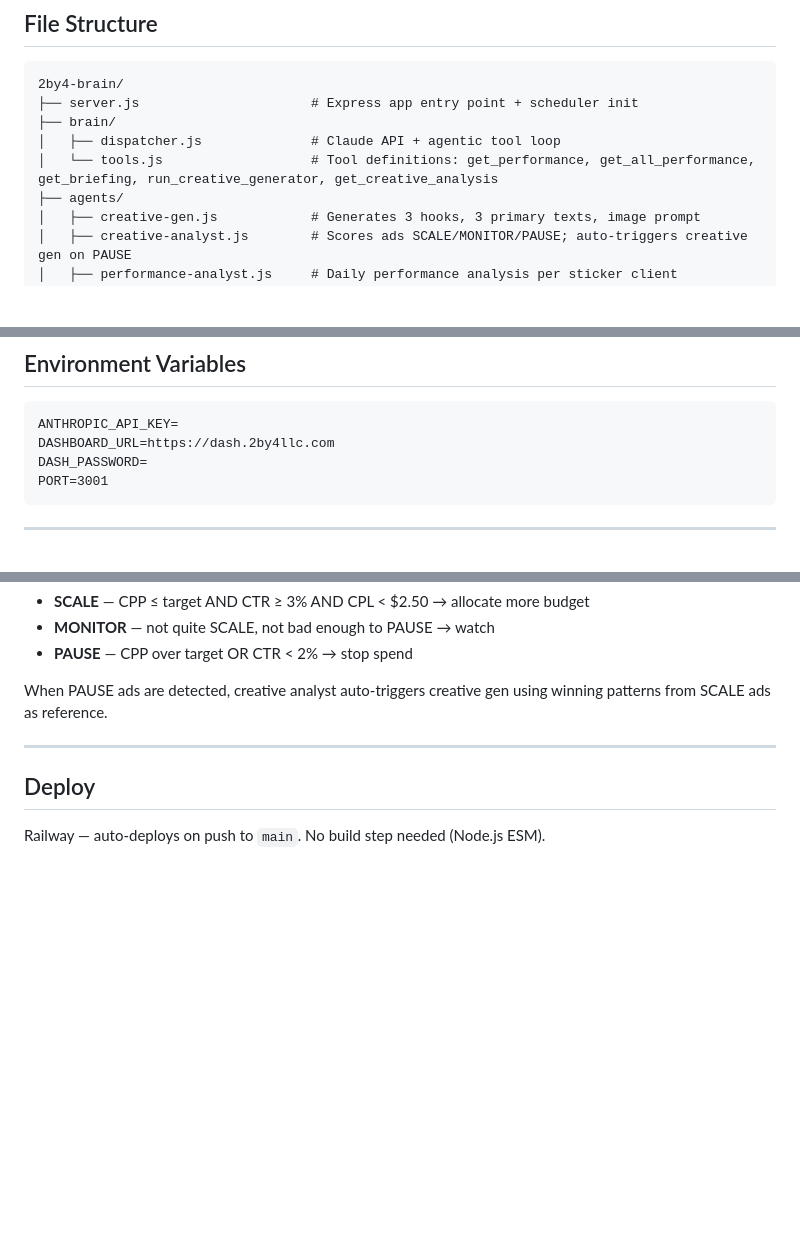
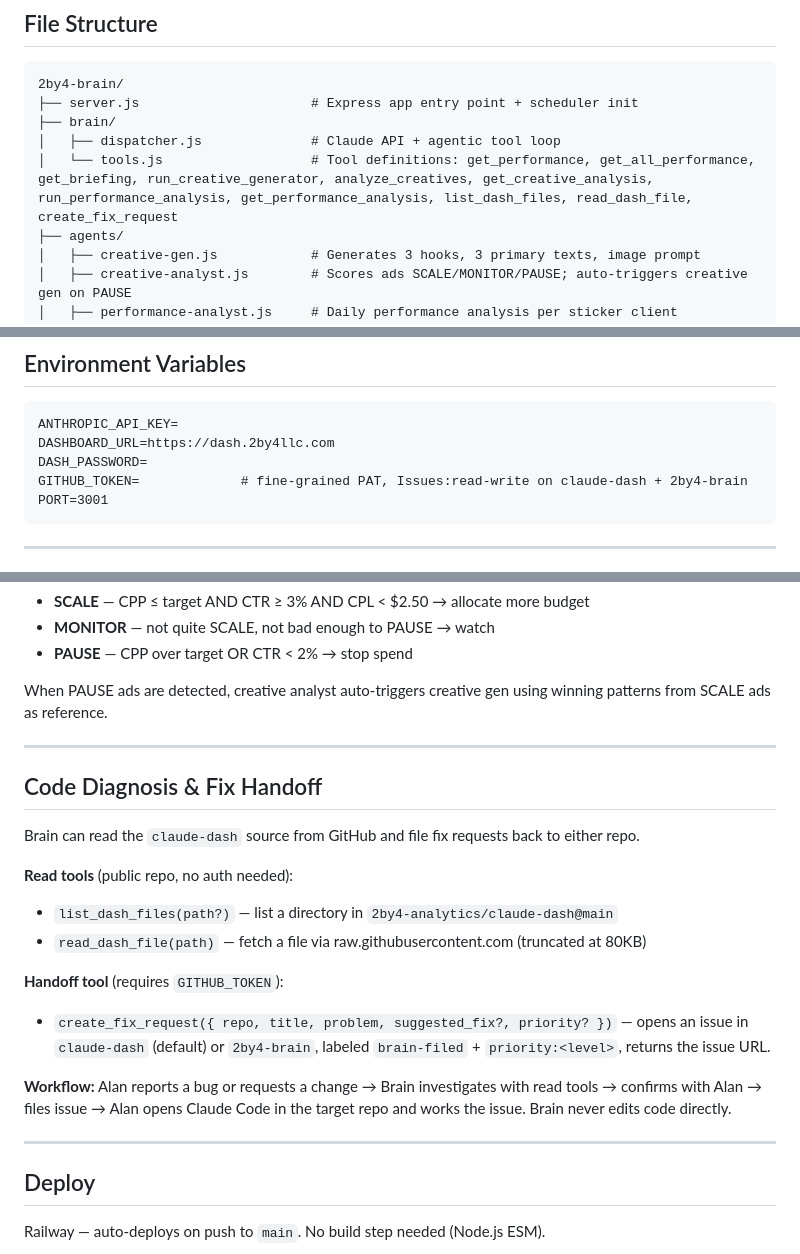
Before and after one commit to 2by4-analytics/2by4-brain, a Markdown page: CLAUDE.md, 3 parts joined by grey strips. Drawn GitHub-style; blank space fills up the shorter version.

Commit message:
Document dash repo tools and fix-handoff workflow in CLAUDE.md
Co-Authored-By: Claude Opus 4.7 (1M context) <noreply@anthropic.com>

````diff
--- a/CLAUDE.md
+++ b/CLAUDE.md
@@ -23,7 +23,7 @@ Brain calls Dash for data. Brain never hits Meta or CoC directly.
 ├── server.js                      # Express app entry point + scheduler init
 ├── brain/
 │   ├── dispatcher.js              # Claude API + agentic tool loop
-│   └── tools.js                   # Tool definitions: get_performance, get_all_performance, get_briefing, run_creative_generator, get_creative_analysis
+│   └── tools.js                   # Tool definitions: get_performance, get_all_performance, get_briefing, run_creative_generator, analyze_creatives, get_creative_analysis, run_performance_analysis, get_performance_analysis, list_dash_files, read_dash_file, create_fix_request
 ├── agents/
 │   ├── creative-gen.js            # Generates 3 hooks, 3 primary texts, image prompt
 │   ├── creative-analyst.js        # Scores ads SCALE/MONITOR/PAUSE; auto-triggers creative gen on PAUSE
@@ -53,6 +53,7 @@ Brain calls Dash for data. Brain never hits Meta or CoC directly.
 ANTHROPIC_API_KEY=
 DASHBOARD_URL=https://dash.2by4llc.com
 DASH_PASSWORD=
+GITHUB_TOKEN=             # fine-grained PAT, Issues:read-write on claude-dash + 2by4-brain
 PORT=3001
 ```
 
@@ -100,6 +101,21 @@ When PAUSE ads are detected, creative analyst auto-triggers creative gen using w
 
 ---
 
+## Code Diagnosis & Fix Handoff
+
+Brain can read the `claude-dash` source from GitHub and file fix requests back to either repo.
+
+**Read tools** (public repo, no auth needed):
+- `list_dash_files(path?)` — list a directory in `2by4-analytics/claude-dash@main`
+- `read_dash_file(path)` — fetch a file via raw.githubusercontent.com (truncated at 80KB)
+
+**Handoff tool** (requires `GITHUB_TOKEN`):
+- `create_fix_request({ repo, title, problem, suggested_fix?, priority? })` — opens an issue in `claude-dash` (default) or `2by4-brain`, labeled `brain-filed` + `priority:<level>`, returns the issue URL.
+
+**Workflow:** Alan reports a bug or requests a change → Brain investigates with read tools → confirms with Alan → files issue → Alan opens Claude Code in the target repo and works the issue. Brain never edits code directly.
+
+---
+
 ## Deploy
 
 Railway — auto-deploys on push to `main`. No build step needed (Node.js ESM).
````
